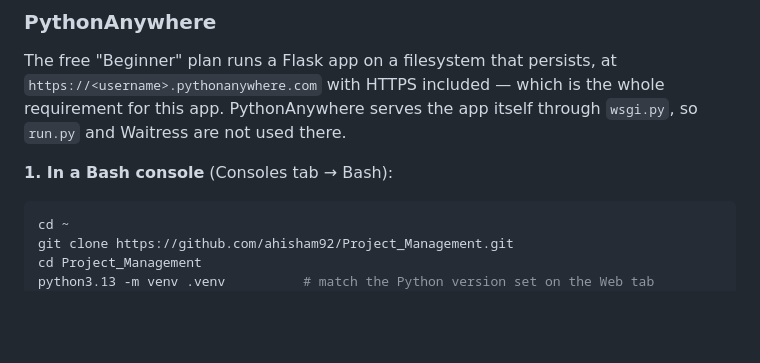
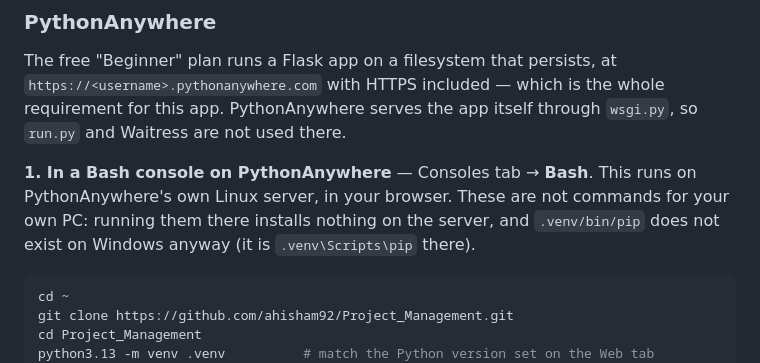
Before and after one commit to ahisham92/Project_Management, a Markdown page: README.md, the part around the change. Rendered like a GitHub page; blank space fills up the shorter version.

Commit message:
Say plainly that the setup commands run on PythonAnywhere, not your own PC
"In a Bash console" was ambiguous enough to be read as a local terminal, where
the commands do nothing useful for the deployment and .venv/bin/pip does not
exist on Windows in any case.

Co-Authored-By: Claude Opus 5 <noreply@anthropic.com>
Claude-Session: https://claude.ai/code/session_01Qme7nKu2TMopC4uw5cFkaU

````diff
--- a/README.md
+++ b/README.md
@@ -286,7 +286,10 @@ The free "Beginner" plan runs a Flask app on a filesystem that persists, at
 for this app. PythonAnywhere serves the app itself through `wsgi.py`, so `run.py` and Waitress
 are not used there.
 
-**1. In a Bash console** (Consoles tab → Bash):
+**1. In a Bash console on PythonAnywhere** — Consoles tab → **Bash**. This runs on
+PythonAnywhere's own Linux server, in your browser. These are not commands for your own PC:
+running them there installs nothing on the server, and `.venv/bin/pip` does not exist on
+Windows anyway (it is `.venv\Scripts\pip` there).
 
 ```bash
 cd ~
````
